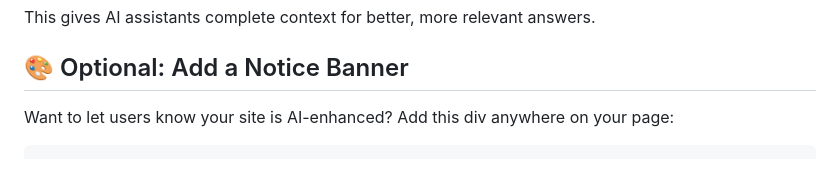
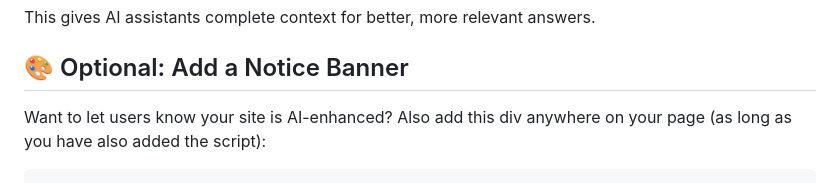
Before and after one commit to RobinNixon/hilite2ai.com, a Markdown page: README.md, the part around the change printed below. Drawn GitHub-style.

````diff
--- a/README.md
+++ b/README.md
@@ -48,7 +48,7 @@ This gives AI assistants complete context for better, more relevant answers.
 
 ## 🎨 Optional: Add a Notice Banner
 
-Want to let users know your site is AI-enhanced? Add this div anywhere on your page:
+Want to let users know your site is AI-enhanced? Also add this div anywhere on your page (as long as you have also added the script):
 
 ```html
 <div id="hilite2ai"></div>
````
Also changed, not shown: other parts of README.md (+1 -2 lines).
